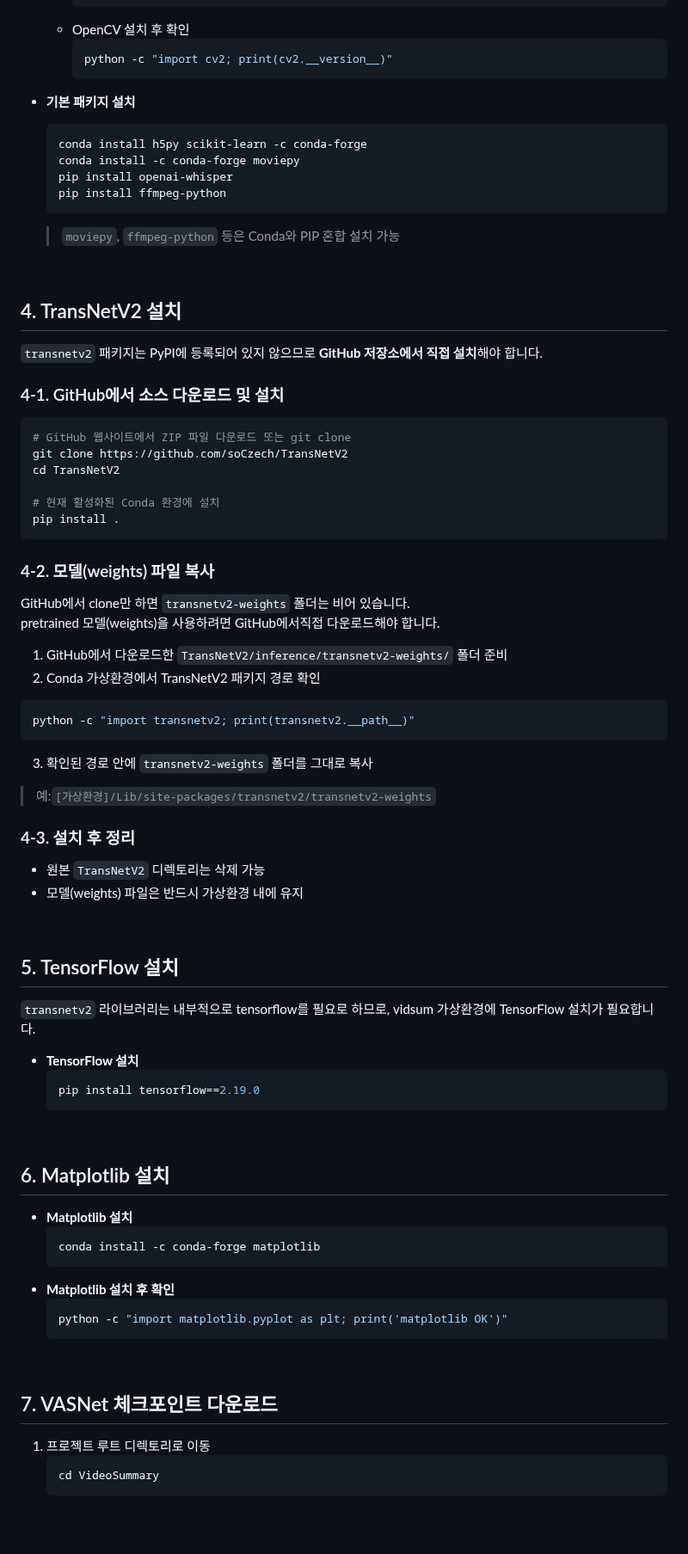
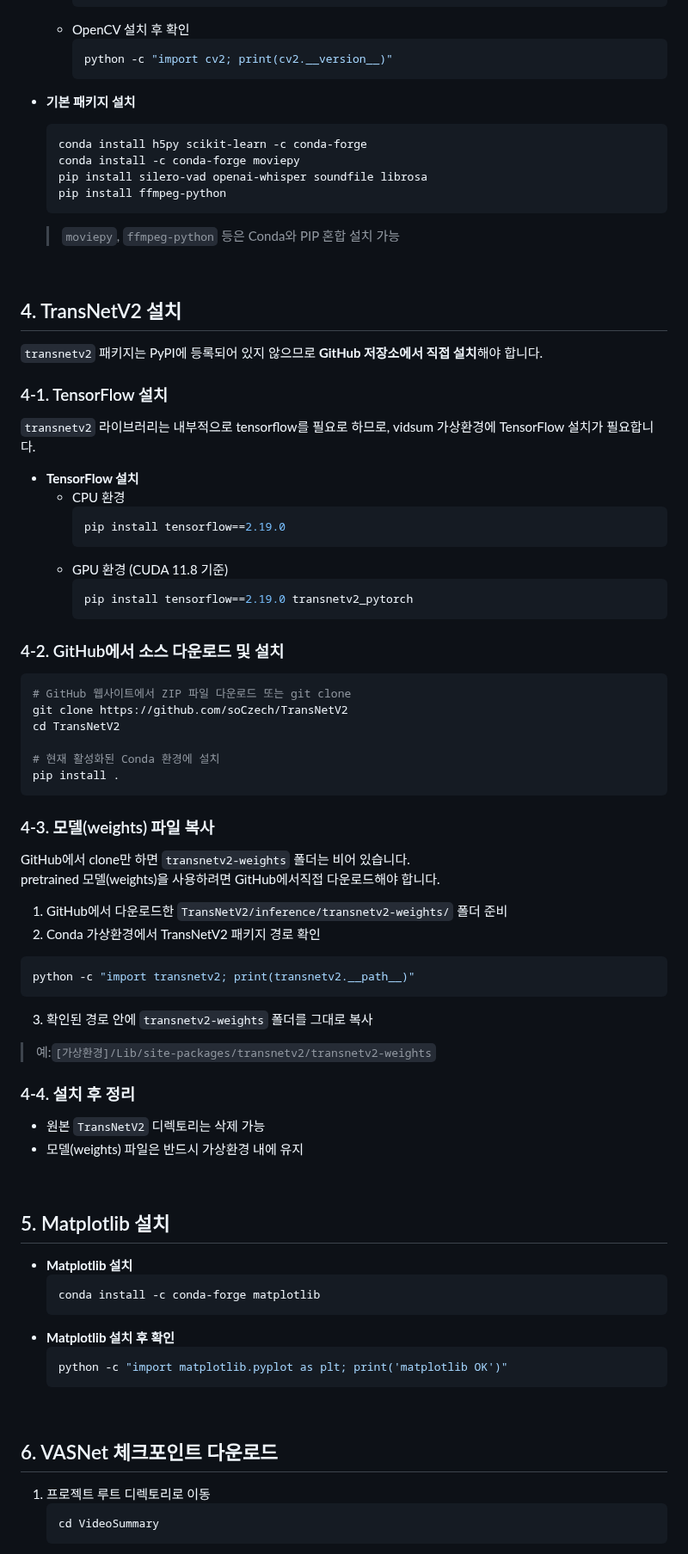
Before and after one commit to HwangCheese/VideoSummary, a Markdown page: INSTALL_KO.md, the part around one of its changes. Shown at 86% size. Rendered like a GitHub page; blank space fills up the shorter version.

Commit message:
docs(install): update setup guide with TensorFlow, FFmpeg, and CUDA instructions

````diff
--- a/INSTALL_KO.md
+++ b/INSTALL_KO.md
@@ -77,12 +80,11 @@ npm install
       python -c "import cv2; print(cv2.__version__)"
       ```
 
-
 - **기본 패키지 설치**
   ```bash
   conda install h5py scikit-learn -c conda-forge
   conda install -c conda-forge moviepy
-  pip install openai-whisper
+  pip install silero-vad openai-whisper soundfile librosa
   pip install ffmpeg-python
   ```
   > `moviepy`, `ffmpeg-python` 등은 Conda와 PIP 혼합 설치 가능
@@ -92,7 +94,20 @@ npm install
 ## 4. TransNetV2 설치
 `transnetv2` 패키지는 PyPI에 등록되어 있지 않으므로 **GitHub 저장소에서 직접 설치**해야 합니다.
 
-### 4-1. GitHub에서 소스 다운로드 및 설치
+### 4-1. TensorFlow 설치
+`transnetv2` 라이브러리는 내부적으로 tensorflow를 필요로 하므로, vidsum 가상환경에 TensorFlow 설치가 필요합니다.
+- **TensorFlow 설치**
+  - CPU 환경
+    ```bash
+    pip install tensorflow==2.19.0
+    ```
+  - GPU 환경 (CUDA 11.8 기준)
+    ```bash
+    pip install tensorflow==2.19.0 transnetv2_pytorch
+    ```
+
+### 4-2. GitHub에서 소스 다운로드 및 설치
+
 ```bash
 # GitHub 웹사이트에서 ZIP 파일 다운로드 또는 git clone
 git clone https://github.com/soCzech/TransNetV2
@@ -102,33 +117,26 @@ cd TransNetV2
 pip install .
 ```
 
-### 4-2. 모델(weights) 파일 복사
+### 4-3. 모델(weights) 파일 복사
+
 GitHub에서 clone만 하면 `transnetv2-weights` 폴더는 비어 있습니다. <br/>
 pretrained 모델(weights)을 사용하려면 GitHub에서직접 다운로드해야 합니다.
+
 1. GitHub에서 다운로드한 `TransNetV2/inference/transnetv2-weights/` 폴더 준비
 2. Conda 가상환경에서 TransNetV2 패키지 경로 확인
-```bash
-python -c "import transnetv2; print(transnetv2.__path__)"
-```
+  ```bash
+  python -c "import transnetv2; print(transnetv2.__path__)"
+  ```
 3. 확인된 경로 안에 `transnetv2-weights` 폴더를 그대로 복사
 > 예:`[가상환경]/Lib/site-packages/transnetv2/transnetv2-weights`
 
-### 4-3. 설치 후 정리
+### 4-4. 설치 후 정리
 - 원본 `TransNetV2` 디렉토리는 삭제 가능
 - 모델(weights) 파일은 반드시 가상환경 내에 유지
 <br/>
 
 
-## 5. TensorFlow 설치
-`transnetv2` 라이브러리는 내부적으로 tensorflow를 필요로 하므로, vidsum 가상환경에 TensorFlow 설치가 필요합니다.
-- **TensorFlow 설치**
-    ```bash
-    pip install tensorflow==2.19.0
-    ```
-<br/>
-
-
-## 6. Matplotlib 설치
+## 5. Matplotlib 설치
 - **Matplotlib 설치**
     ```bash
     conda install -c conda-forge matplotlib
@@ -139,7 +147,7 @@ python -c "import transnetv2; print(transnetv2.__path__)"
     ```
 <br/>
 
-## 7. VASNet 체크포인트 다운로드
+## 6. VASNet 체크포인트 다운로드
 
 1. 프로젝트 루트 디렉토리로 이동
     ```bash
````
Also changed, not shown: other parts of INSTALL_KO.md (+5 -2 lines), INSTALL_EN.md (+27 -18 lines).
